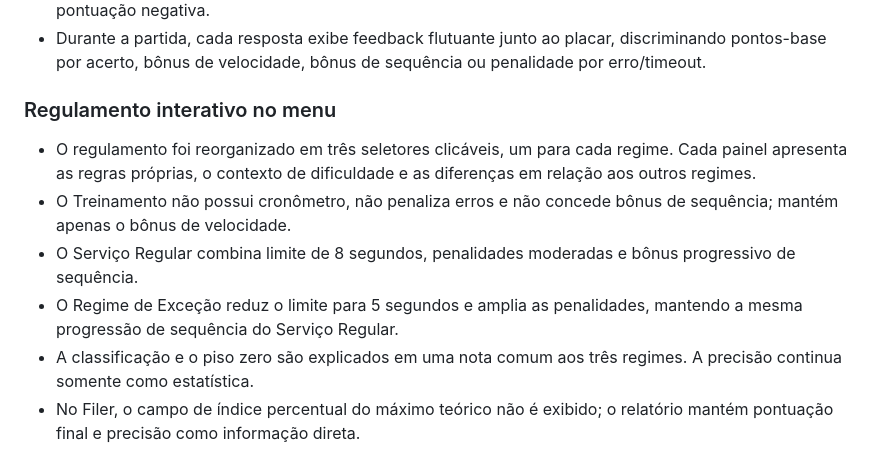
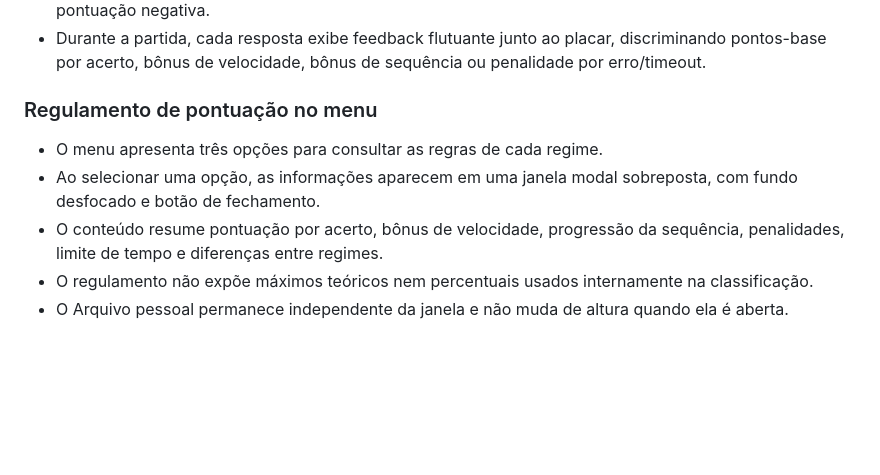
Before and after one commit to lhickk17/Papers-Please_quiz, a Markdown page: README.md, the part around the change. GitHub-like rendering; blank space fills up the shorter version.

Commit message:
Document modal scoring regulation

```diff
--- a/README.md
+++ b/README.md
@@ -193,11 +193,10 @@ A campanha expandida utiliza novas chaves de armazenamento (`ppquiz.campaign.v3`
 - Durante a partida, cada resposta exibe feedback flutuante junto ao placar, discriminando pontos-base por acerto, bônus de velocidade, bônus de sequência ou penalidade por erro/timeout.
 
 
-### Regulamento interativo no menu
+### Regulamento de pontuação no menu
 
-- O regulamento foi reorganizado em três seletores clicáveis, um para cada regime. Cada painel apresenta as regras próprias, o contexto de dificuldade e as diferenças em relação aos outros regimes.
-- O Treinamento não possui cronômetro, não penaliza erros e não concede bônus de sequência; mantém apenas o bônus de velocidade.
-- O Serviço Regular combina limite de 8 segundos, penalidades moderadas e bônus progressivo de sequência.
-- O Regime de Exceção reduz o limite para 5 segundos e amplia as penalidades, mantendo a mesma progressão de sequência do Serviço Regular.
-- A classificação e o piso zero são explicados em uma nota comum aos três regimes. A precisão continua somente como estatística.
-- No Filer, o campo de índice percentual do máximo teórico não é exibido; o relatório mantém pontuação final e precisão como informação direta.
+- O menu apresenta três opções para consultar as regras de cada regime.
+- Ao selecionar uma opção, as informações aparecem em uma janela modal sobreposta, com fundo desfocado e botão de fechamento.
+- O conteúdo resume pontuação por acerto, bônus de velocidade, progressão da sequência, penalidades, limite de tempo e diferenças entre regimes.
+- O regulamento não expõe máximos teóricos nem percentuais usados internamente na classificação.
+- O Arquivo pessoal permanece independente da janela e não muda de altura quando ela é aberta.
```
